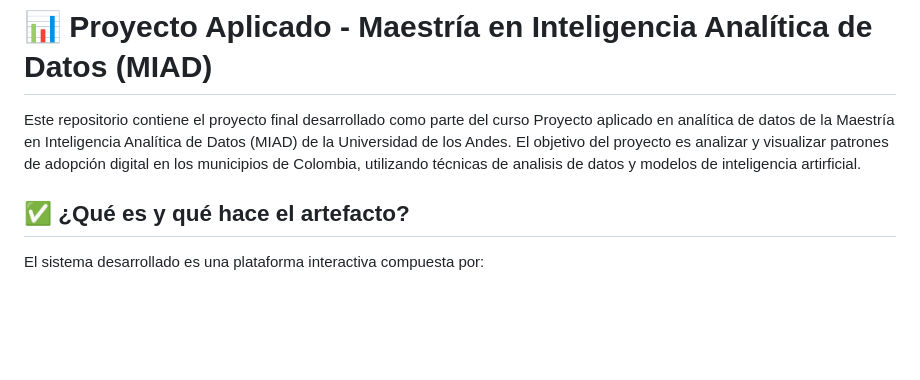
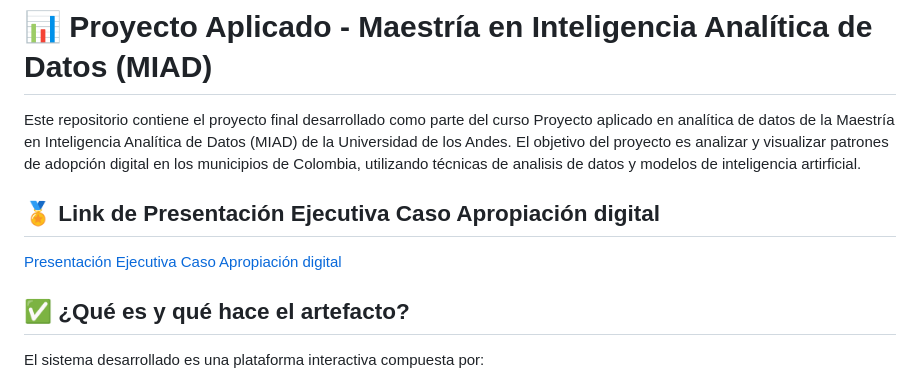
Before and after one commit to Crismaro19/ProyectoAplicadoAnaliticaDatos, a Markdown page: README.md, the part around the change. Rendered like a GitHub page; blank space fills up the shorter version.

```diff
--- a/README.md
+++ b/README.md
@@ -1,6 +1,11 @@
 # 📊 Proyecto Aplicado - Maestría en Inteligencia Analítica de Datos (MIAD)
 
 Este repositorio contiene el proyecto final desarrollado como parte del curso Proyecto aplicado en analítica de datos de la Maestría en Inteligencia Analítica de Datos (MIAD) de la Universidad de los Andes. El objetivo del proyecto es analizar y visualizar patrones de adopción digital en los municipios de Colombia, utilizando técnicas de analisis de datos y modelos de inteligencia artirficial.
+
+## 🏅 Link de Presentación Ejecutiva Caso Apropiación digital
+
+[Presentación Ejecutiva Caso Apropiación digital](https://www.youtube.com/watch?v=OJITuIRtieI)
+
 
 ## ✅ ¿Qué es y qué hace el artefacto?
 
```
